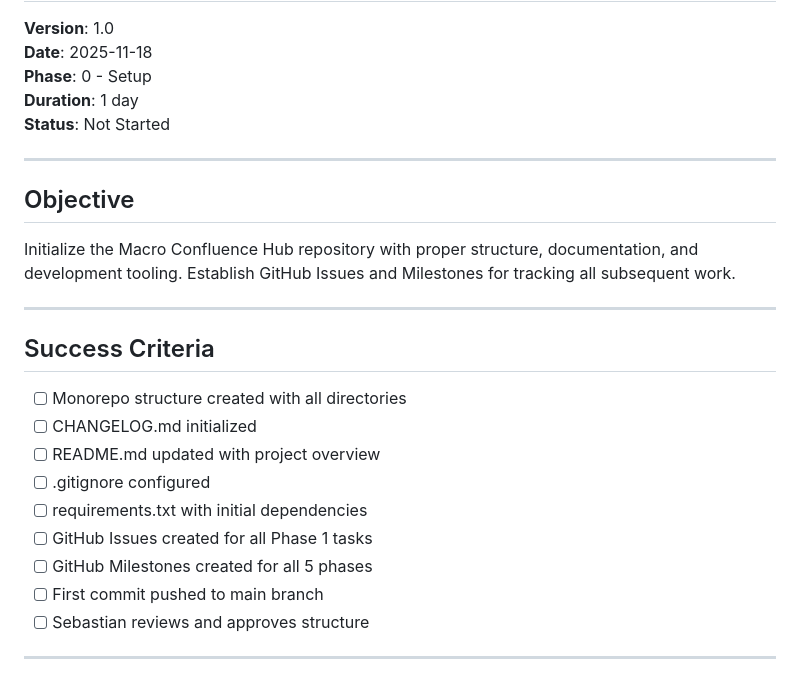
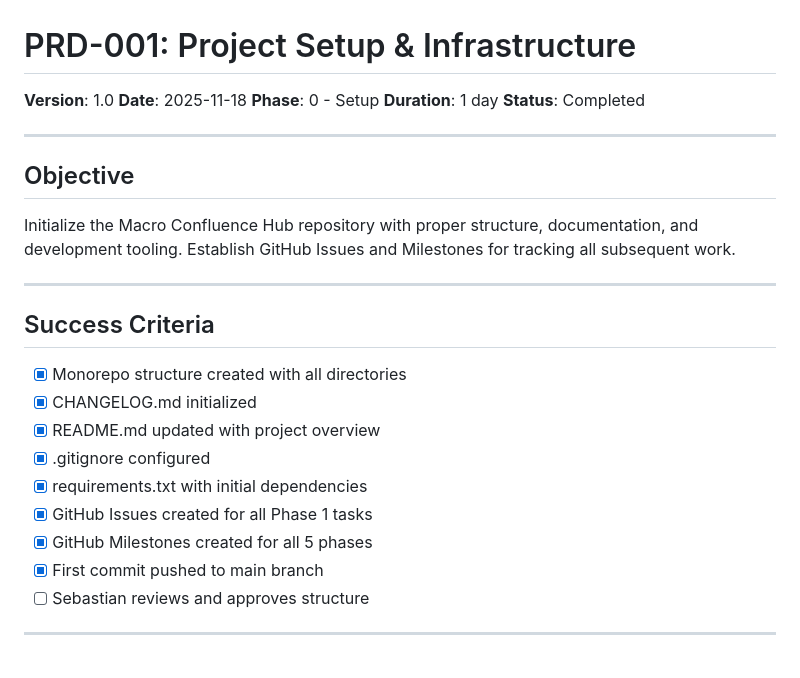
Before and after one commit to sebastian-ames3/confluence, a Markdown page: docs/PRD-001.md, the part around the change. Drawn GitHub-style.

```diff
--- a/docs/PRD-001.md
+++ b/docs/PRD-001.md
@@ -4,7 +4,7 @@
 **Date**: 2025-11-18
 **Phase**: 0 - Setup
 **Duration**: 1 day
-**Status**: Not Started
+**Status**: Completed
 
 ---
 
@@ -16,14 +16,14 @@ Initialize the Macro Confluence Hub repository with proper structure, documentat
 
 ## Success Criteria
 
-- [ ] Monorepo structure created with all directories
-- [ ] CHANGELOG.md initialized
-- [ ] README.md updated with project overview
-- [ ] .gitignore configured
-- [ ] requirements.txt with initial dependencies
-- [ ] GitHub Issues created for all Phase 1 tasks
-- [ ] GitHub Milestones created for all 5 phases
-- [ ] First commit pushed to main branch
+- [x] Monorepo structure created with all directories
+- [x] CHANGELOG.md initialized
+- [x] README.md updated with project overview
+- [x] .gitignore configured
+- [x] requirements.txt with initial dependencies
+- [x] GitHub Issues created for all Phase 1 tasks
+- [x] GitHub Milestones created for all 5 phases
+- [x] First commit pushed to main branch
 - [ ] Sebastian reviews and approves structure
 
 ---
```
Also changed, not shown: CHANGELOG.md (+20 -19 lines).
